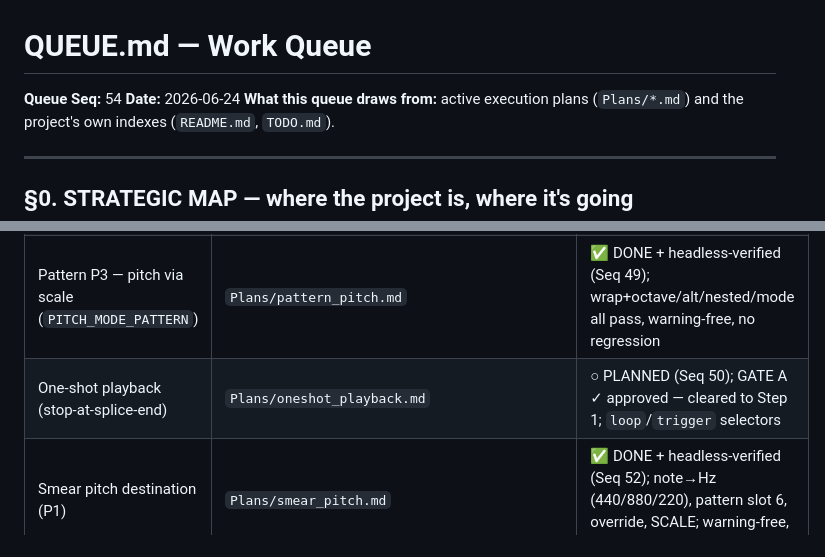
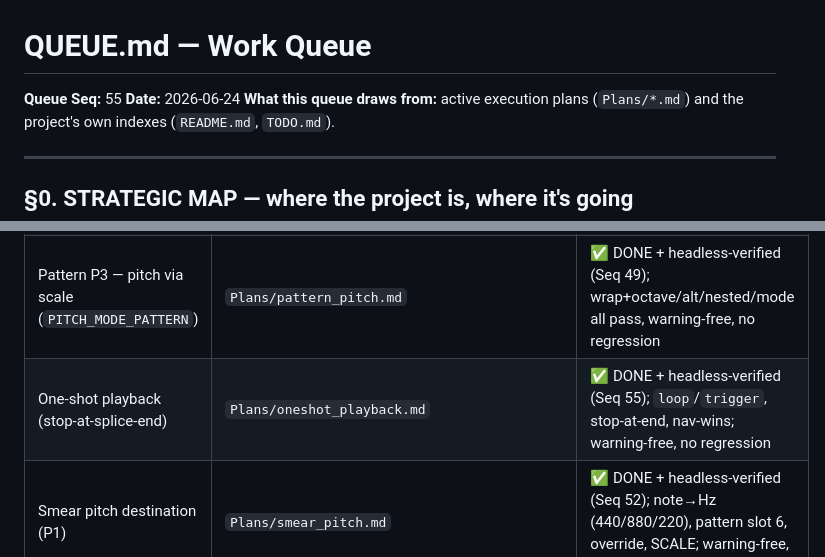
Before and after one commit to sbenjam1n/ligase, a Markdown page: QUEUE.md, 2 parts joined by grey strips. Rendered like a GitHub page.

```diff
--- a/QUEUE.md
+++ b/QUEUE.md
@@ -6,7 +6,7 @@ to §1. Section numbers are stable references — append, never renumber. -->
 
 # QUEUE.md — Work Queue
 
-**Queue Seq:** 54
+**Queue Seq:** 55
 **Date:** 2026-06-24
 **What this queue draws from:** active execution plans (`Plans/*.md`) and the project's own indexes (`README.md`, `TODO.md`).
 
@@ -129,7 +129,7 @@ _Branch `fix/audio-engine-and-manual` PUSHED to origin (2026-06-18, as owner). T
 | Pattern P1 — notation parser + cycle clock | `Plans/pattern_notation.md` | ✅ DONE + headless-verified (Seq 47); 8/8 AC pass, warning-free, no regression |
 | Pattern P2 — modulation source (`RAND_TYPE_PATTERN`) | `Plans/pattern_modulation.md` | ✅ DONE + headless-verified (Seq 48); attach/clear/slot-alloc all pass, warning-free, no regression |
 | Pattern P3 — pitch via scale (`PITCH_MODE_PATTERN`) | `Plans/pattern_pitch.md` | ✅ DONE + headless-verified (Seq 49); wrap+octave/alt/nested/mode all pass, warning-free, no regression |
-| One-shot playback (stop-at-splice-end) | `Plans/oneshot_playback.md` | ○ PLANNED (Seq 50); GATE A ✓ approved — cleared to Step 1; `loop`/`trigger` selectors |
+| One-shot playback (stop-at-splice-end) | `Plans/oneshot_playback.md` | ✅ DONE + headless-verified (Seq 55); `loop`/`trigger`, stop-at-end, nav-wins; warning-free, no regression |
 | Smear pitch destination (P1) | `Plans/smear_pitch.md` | ✅ DONE + headless-verified (Seq 52); note→Hz (440/880/220), pattern slot 6, override, SCALE; warning-free, no regression |
 | Channel-aware MIDI routing (P2) | `Plans/midi_channel_routing.md` | ✅ DONE + headless-verified (Seq 54); unison/separate/drop/reject; warning-free, no regression |
 | Pitch fine-tune ±50¢ modulatable (P3) | `Plans/pitch_fine_tune.md` | ✅ DONE + headless-verified (Seq 53); grain+smear fine, modulatable; warning-free, no regression |
```
Also changed, not shown: Plans/oneshot_playback.md (+16 -1 lines).
